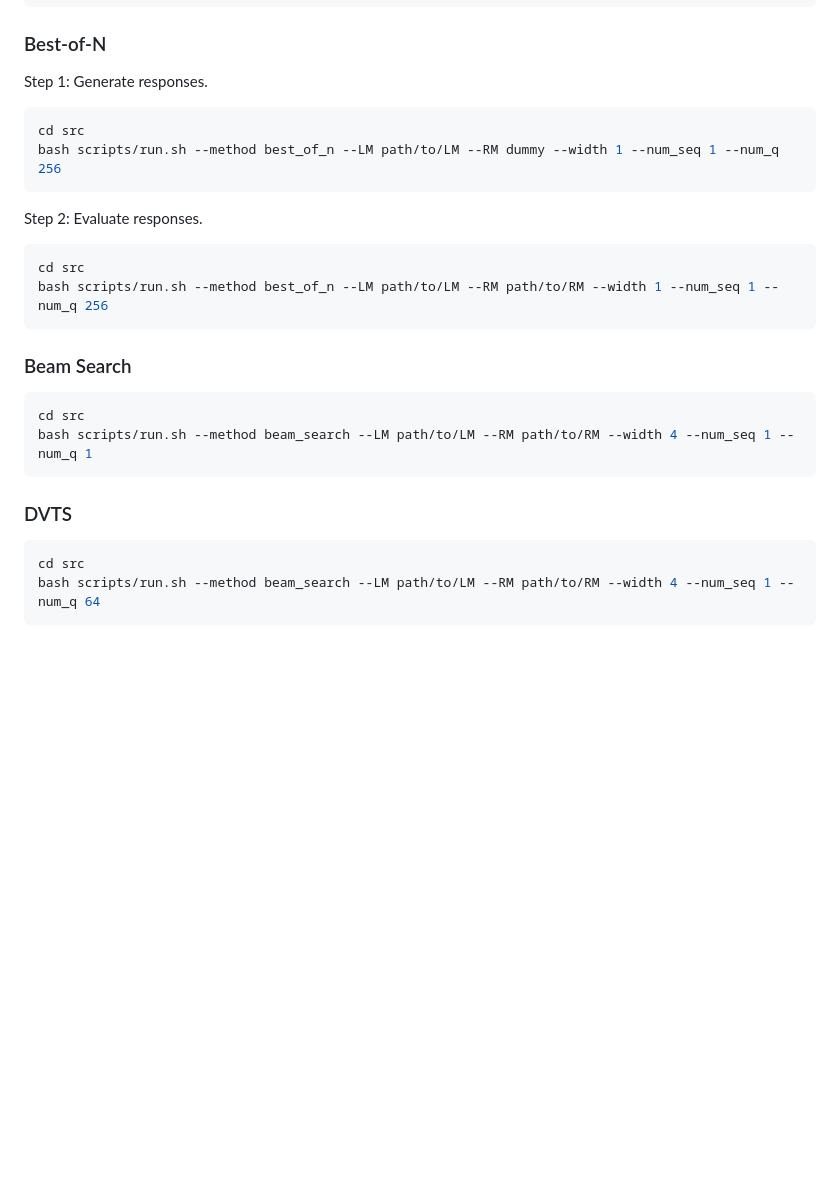
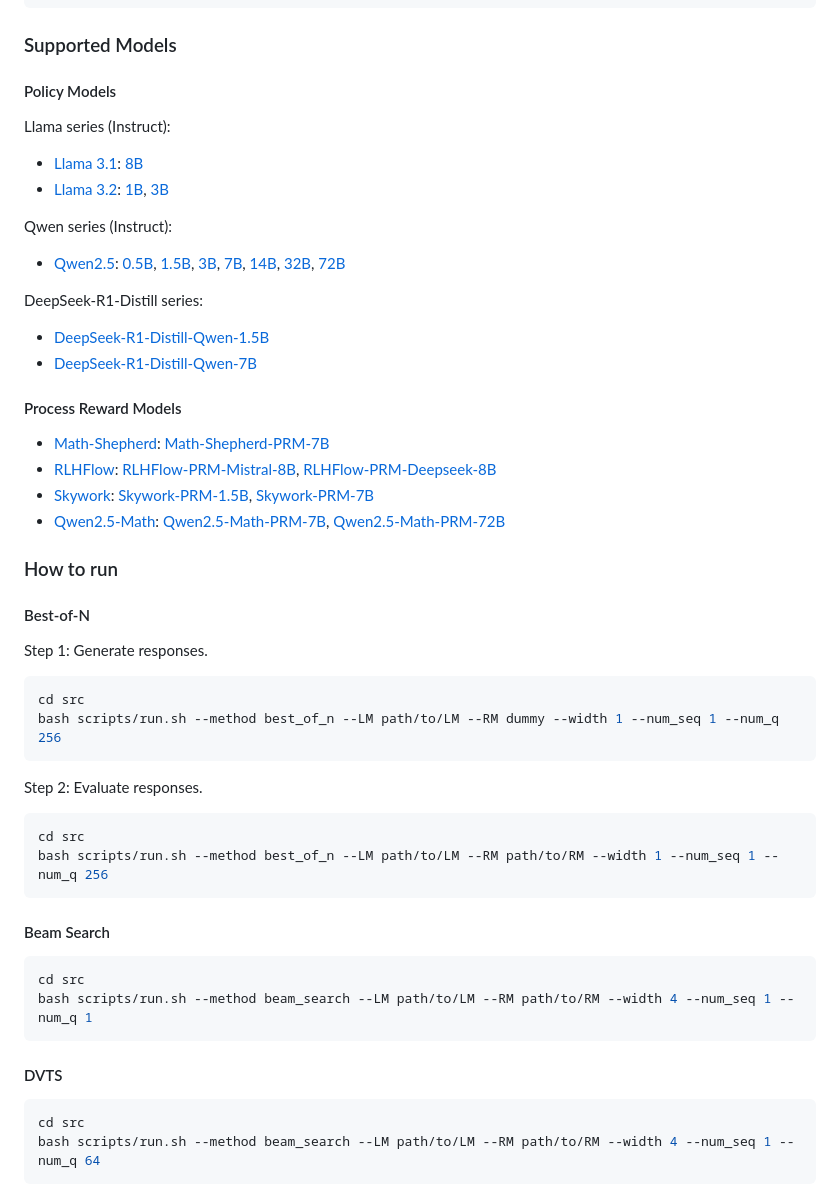
Before and after one commit to leo-liuzy/compute-optimal-tts, a Markdown page: README.md, the part around the change printed below. Drawn GitHub-style; blank space fills up the shorter version.

````diff
--- a/README.md
+++ b/README.md
@@ -75,7 +75,34 @@ cd envs/MATH/latex2sympy
 pip install -e .
 ```
 
-### Best-of-N
+### Supported Models
+
+#### Policy Models
+
+Llama series (Instruct):
+
+- [Llama 3.1](https://huggingface.co/collections/meta-llama/llama-31-669fc079a0c406a149a5738f): [8B](https://huggingface.co/meta-llama/Llama-3.1-8B-Instruct)
+- [Llama 3.2](https://huggingface.co/collections/meta-llama/llama-32-66f448ffc8c32f949b04c8cf): [1B](https://huggingface.co/meta-llama/Llama-3.2-1B-Instruct), [3B](https://huggingface.co/meta-llama/Llama-3.2-3B-Instruct)
+
+Qwen series (Instruct):
+
+- [Qwen2.5](https://huggingface.co/collections/Qwen/qwen25-66e81a666513e518adb90d9e): [0.5B](https://huggingface.co/Qwen/Qwen2.5-0.5B-Instruct), [1.5B](https://huggingface.co/Qwen/Qwen2.5-1.5B-Instruct), [3B](https://huggingface.co/Qwen/Qwen2.5-3B-Instruct), [7B](https://huggingface.co/Qwen/Qwen2.5-7B-Instruct), [14B](https://huggingface.co/Qwen/Qwen2.5-14B-Instruct), [32B](https://huggingface.co/Qwen/Qwen2.5-32B-Instruct), [72B](https://huggingface.co/Qwen/Qwen2.5-72B-Instruct)
+
+DeepSeek-R1-Distill series:
+
+- [DeepSeek-R1-Distill-Qwen-1.5B](https://huggingface.co/deepseek-ai/DeepSeek-R1-Distill-Qwen-1.5B)
+- [DeepSeek-R1-Distill-Qwen-7B](https://huggingface.co/deepseek-ai/DeepSeek-R1-Distill-Qwen-7B)
+
+#### Process Reward Models
+
+- [Math-Shepherd](https://huggingface.co/peiyi9979/math-shepherd-mistral-7b-prm): [Math-Shepherd-PRM-7B](https://huggingface.co/peiyi9979/math-shepherd-mistral-7b-prm)
+- [RLHFlow](https://huggingface.co/collections/RLHFlow/rlhflow-math-process-reward-model-6725a42fc8808e12aa1cb144): [RLHFlow-PRM-Mistral-8B](https://huggingface.co/RLHFlow/Llama3.1-8B-PRM-Mistral-Data), [RLHFlow-PRM-Deepseek-8B](https://huggingface.co/RLHFlow/Llama3.1-8B-PRM-Deepseek-Data)
+- [Skywork](https://huggingface.co/collections/Skywork/skywork-o1-open-67453df58e12f6c3934738d0): [Skywork-PRM-1.5B](https://huggingface.co/Skywork/Skywork-o1-Open-PRM-Qwen-2.5-1.5B), [Skywork-PRM-7B](https://huggingface.co/Skywork/Skywork-o1-Open-PRM-Qwen-2.5-7B)
+- [Qwen2.5-Math](https://huggingface.co/collections/Qwen/qwen25-math-66eaa240a1b7d5ee65f1da3e): [Qwen2.5-Math-PRM-7B](https://huggingface.co/Qwen/Qwen2.5-Math-PRM-7B), [Qwen2.5-Math-PRM-72B](https://huggingface.co/Qwen/Qwen2.5-Math-PRM-72B)
+
+### How to run
+
+#### Best-of-N
 
 Step 1: Generate responses.
 ```bash
@@ -89,14 +116,14 @@ cd src
 bash scripts/run.sh --method best_of_n --LM path/to/LM --RM path/to/RM --width 1 --num_seq 1 --num_q 256
 ```
 
-### Beam Search
+#### Beam Search
 
 ```bash
 cd src
 bash scripts/run.sh --method beam_search --LM path/to/LM --RM path/to/RM --width 4 --num_seq 1 --num_q 1
 ```
 
-### DVTS
+#### DVTS
 
 ```bash
 cd src
````
Also changed, not shown: other parts of README.md (+1 -1 lines).
